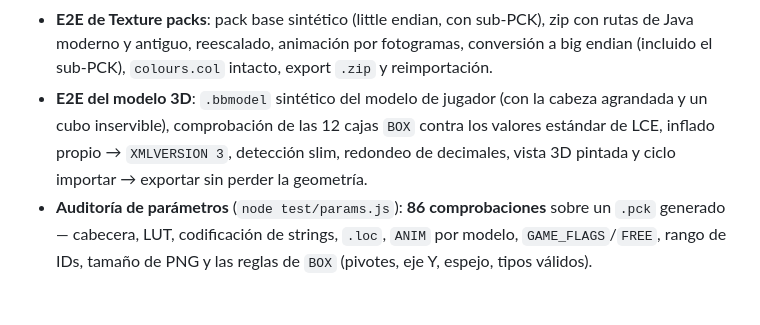
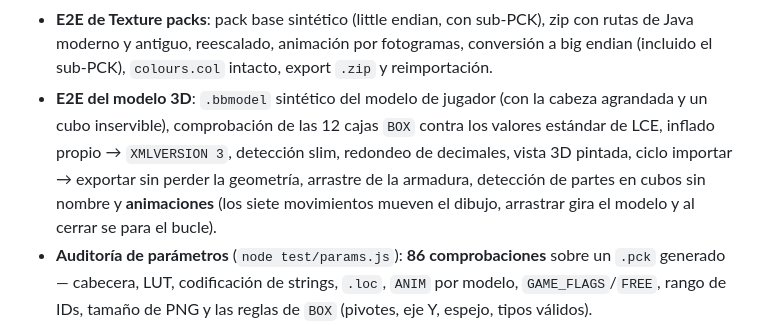
Before and after one commit to Isacrack/skinforge, a Markdown page: README.md, the part around one of its changes. Rendered like a GitHub page; blank space fills up the shorter version.

```diff
--- a/README.md
+++ b/README.md
@@ -504,7 +539,9 @@ python3 build.py
   intacto, export `.zip` y reimportación.
 - **E2E del modelo 3D**: `.bbmodel` sintético del modelo de jugador (con la cabeza agrandada y un cubo
   inservible), comprobación de las 12 cajas `BOX` contra los valores estándar de LCE, inflado propio →
-  `XMLVERSION 3`, detección slim, redondeo de decimales, vista 3D pintada y ciclo importar → exportar sin perder la geometría.
+  `XMLVERSION 3`, detección slim, redondeo de decimales, vista 3D pintada, ciclo importar → exportar sin
+  perder la geometría, arrastre de la armadura, detección de partes en cubos sin nombre y **animaciones**
+  (los siete movimientos mueven el dibujo, arrastrar gira el modelo y al cerrar se para el bucle).
 - **Auditoría de parámetros** (`node test/params.js`): **86 comprobaciones** sobre un `.pck` generado —
   cabecera, LUT, codificación de strings, `.loc`, `ANIM` por modelo, `GAME_FLAGS`/`FREE`, rango de IDs,
   tamaño de PNG y las reglas de `BOX` (pivotes, eje Y, espejo, tipos válidos).
```
Also changed, not shown: other parts of README.md (+35 -0 lines), capturas/animacion.png (added), capturas/posturas.png (added), 5 other files.
